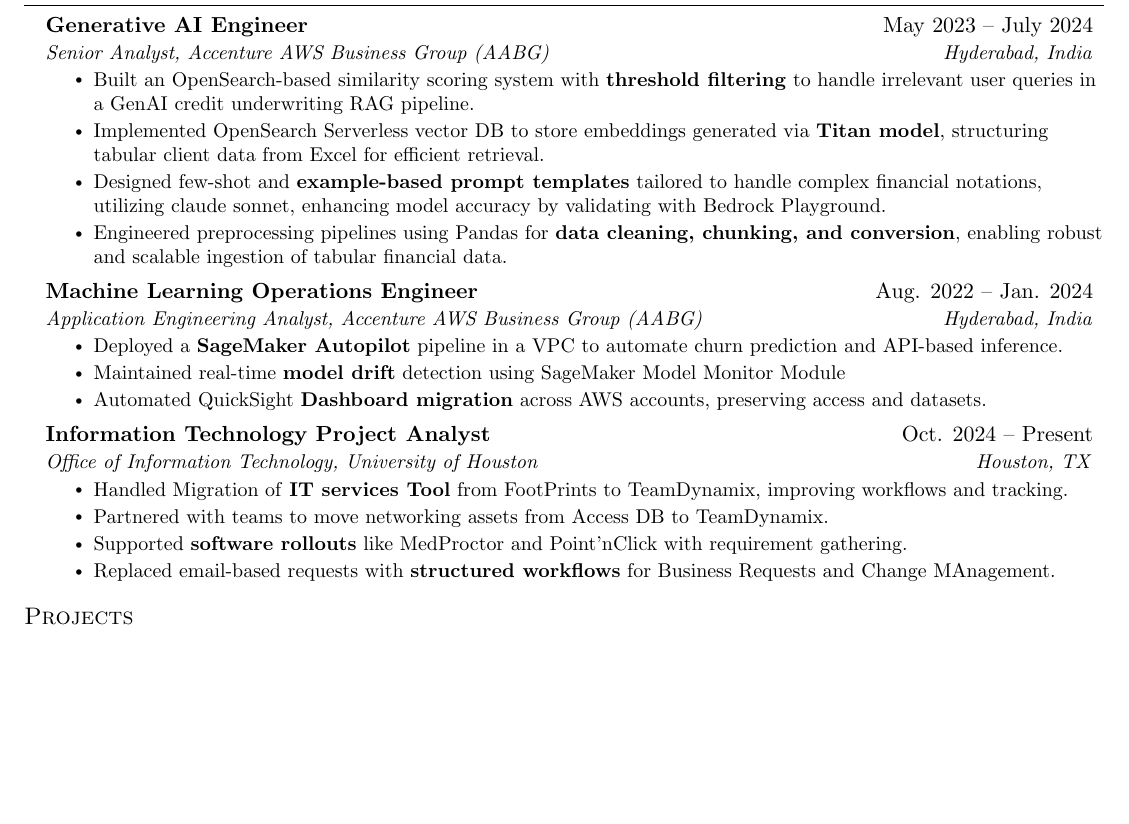
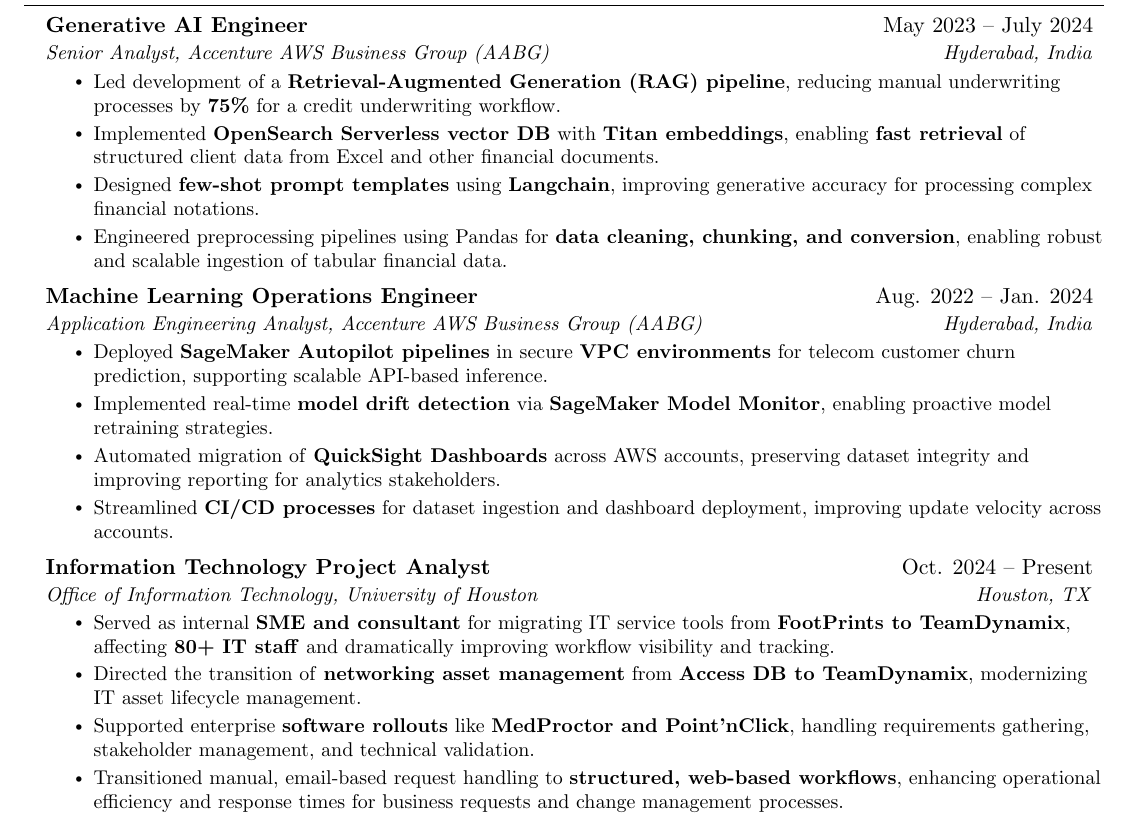
Before and after one commit to harishcmuthyala/harish-resume, a LaTeX document (main.tex): part of the page before the commit and part of page 1 of 2 after it, cut so that both start at the same text, the shorter picture padded with empty space. Compiled offline with pdfLaTeX.

Commit message:
Updated Latex

```diff
--- a/main.tex
+++ b/main.tex
@@ -180,13 +180,13 @@
       {Generative AI Engineer}{May 2023 -- July 2024}
       {Senior Analyst, Accenture AWS Business Group (AABG)}{Hyderabad, India}
       \resumeItemListStart
-        \resumeItem{Built an OpenSearch-based similarity scoring system with \textbf{threshold filtering} to handle irrelevant user queries in a GenAI credit underwriting RAG pipeline.}
+        \resumeItem{Led development of a \textbf{Retrieval-Augmented Generation (RAG) pipeline}, reducing manual underwriting processes by \textbf{75\%} for a credit underwriting workflow.}
         % NOTE: Developed a chunk similarity scoring mechanism using OpenSearch to filter out irrelevant questions, improving retrieval precision. This enhanced user experience by focusing LLM context on relevant financial document segments, critical for accurate underwriting insights.
 
-        \resumeItem{Implemented OpenSearch Serverless vector DB to store embeddings generated via \textbf{Titan model}, structuring tabular client data from Excel for efficient retrieval.}
+        \resumeItem{Implemented \textbf{OpenSearch Serverless vector DB} with \textbf{Titan embeddings}, enabling \textbf{fast retrieval} of structured client data from Excel and other financial documents.}
         % NOTE: Converted complex 10-K/10-Q Excel financial tables into vector embeddings stored in OpenSearch Serverless. Worked on data normalization, chunking, and embedding transfer to optimize search performance and ensure scalability.
 
-        \resumeItem{Designed few-shot and \textbf{example-based prompt templates} tailored to handle complex financial notations, utilizing claude sonnet, enhancing model accuracy by validating with Bedrock Playground.}
+        \resumeItem{Designed \textbf{few-shot prompt templates} using \textbf{Langchain}, improving generative accuracy for processing complex financial notations.}
         % NOTE: Customized Bedrock LLM prompts with domain-specific few-shot examples and special handling of bracketed negatives in financial reports. This refinement improved model interpretability and compliance accuracy in credit memo generation.
 
         \resumeItem{Engineered preprocessing pipelines using Pandas for \textbf{data cleaning, chunking, and conversion}, enabling robust and scalable ingestion of tabular financial data.}
@@ -201,30 +201,32 @@
       {Machine Learning Operations Engineer}{Aug. 2022 -- Jan. 2024}
       {Application Engineering Analyst, Accenture AWS Business Group (AABG)}{Hyderabad, India}
       \resumeItemListStart
-        \resumeItem{Deployed a \textbf{SageMaker Autopilot} pipeline in a VPC to automate churn prediction and API-based inference.}
+        \resumeItem{Deployed \textbf{SageMaker Autopilot pipelines} in secure \textbf{VPC environments} for telecom customer churn prediction, supporting scalable API-based inference.}
         % NOTE: The project involved ingestion of customer data from S3, training using Autopilot, model selection, and deployment via managed endpoints. Harish used CloudFormation to provision a secure VPC/subnet setup. This demonstrates hands-on experience with low-code ML automation, API security, and MLOps deployment.
 
-        \resumeItem{Maintained real-time \textbf{model drift} detection using SageMaker Model Monitor Module}
+        \resumeItem{Implemented real-time \textbf{model drift detection} via \textbf{SageMaker Model Monitor}, enabling proactive model retraining strategies.}
         % NOTE: Harish configured baseline stats and monitoring schedules for deployed models, enabling early anomaly detection in inputs. Notifications were triggered via CloudWatch-SNS integration. This shows understanding of post-deployment ML health monitoring and operational reliability practices.
 
-        \resumeItem{Automated QuickSight \textbf{Dashboard migration} across AWS accounts, preserving access and datasets.}
+        \resumeItem{Automated migration of \textbf{QuickSight Dashboards} across AWS accounts, preserving dataset integrity and improving reporting for analytics stakeholders.}
         % NOTE: Harish scripted QuickSight asset extraction and recreation using APIs, while ensuring IAM roles and data integrity were maintained. The toolkit improved reuse and governance of BI assets. Demonstrates skills in AWS BI tooling, automation, and cross-account data pipelines.
+
+        \resumeItem{Streamlined \textbf{CI/CD processes} for dataset ingestion and dashboard deployment, improving update velocity across accounts.}
       \resumeItemListEnd
 
 \resumeSubheading
       {Information Technology Project Analyst}{Oct. 2024 -- Present}
       {\href{https://www.uhcl.edu/computing/ocio/}{Office of Information Technology}, University of Houston}{Houston, TX}
       \resumeItemListStart
-        \resumeItem{Handled Migration of \textbf{IT services Tool} from FootPrints to TeamDynamix, improving workflows and tracking.}
+        \resumeItem{Served as internal \textbf{SME and consultant} for migrating IT service tools from \textbf{FootPrints to TeamDynamix}, affecting \textbf{80+ IT staff} and dramatically improving workflow visibility and tracking.}
         % NOTE: Led or assisted in transitioning from a legacy ITSM tool (FootPrints) to TeamDynamix. This involved not just data transfer, but understanding business requirements, testing workflows, and supporting automation — directly aligned with PMO's goal of centralized project tracking and improved IT service delivery.
 
-        \resumeItem{Partnered with teams to move networking assets from Access DB to TeamDynamix.}
+        \resumeItem{Directed the transition of \textbf{networking asset management} from \textbf{Access DB to TeamDynamix}, modernizing IT asset lifecycle management.}
         % NOTE: Collaborated with the Networking team to replace Access DB-based asset management with TeamDynamix modules. Involved requirement gathering, asset mapping, and ensuring data consistency — demonstrates initiative, data handling, and cross-team coordination.
 
-        \resumeItem{Supported \textbf{software rollouts} like MedProctor and Point'nClick with requirement gathering.}
+        \resumeItem{Supported enterprise \textbf{software rollouts} like \textbf{MedProctor and Point'nClick}, handling requirements gathering, stakeholder management, and technical validation.}
         % NOTE: Assisted with integrations of university-wide systems such as MedProctor (health records) and Point & Click (clinic scheduling). Worked on gathering and validating technical/business requirements, and supporting rollout logistics — shows stakeholder interaction and implementation work.
 
-        \resumeItem{Replaced email-based requests with \textbf{structured workflows} for Business Requests and Change MAnagement.}
+        \resumeItem{Transitioned manual, email-based request handling to \textbf{structured, web-based workflows}, enhancing operational efficiency and response times for business requests and change management processes.}
         % NOTE: Improved business request intake by transitioning from informal email threads to standardized request forms and automated workflows in TeamDynamix. Enhances visibility, reduces errors, and supports PMO goals of consistent intake and prioritization.
 
         % \resumeItem{Documented syllabus integration use cases and supported launch.}
```
Also changed, not shown: README.md (added).
